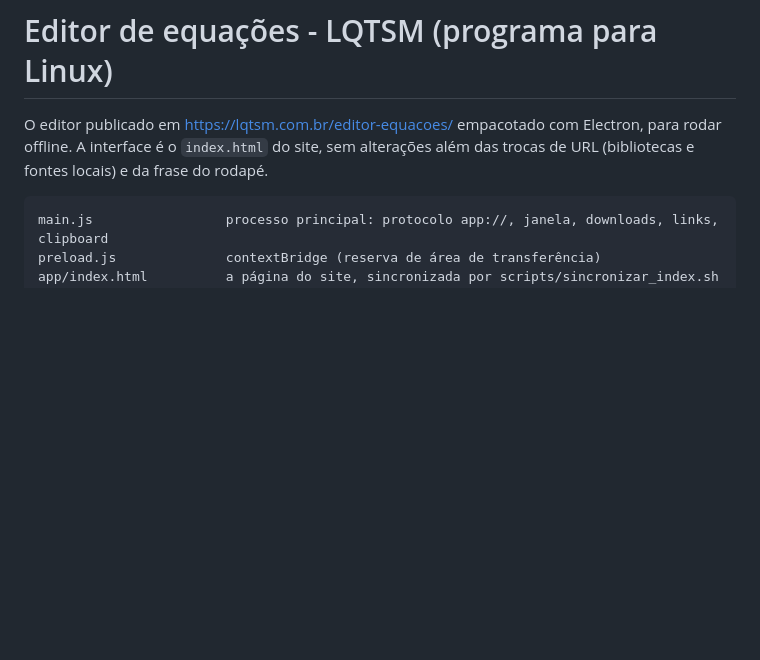
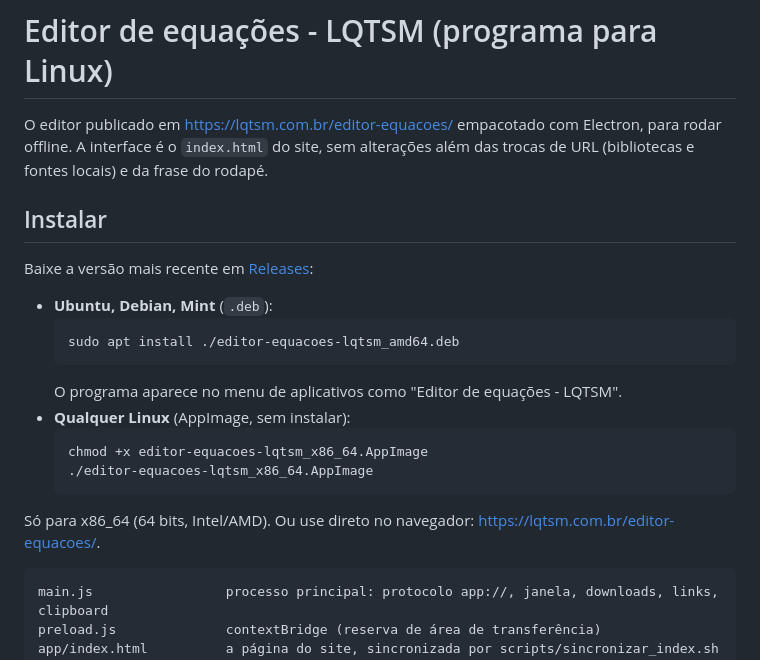
Before and after one commit to lqtsm/editor-equacoes, a Markdown page: README.md, the part around the change. Drawn GitHub-style; blank space fills up the shorter version.

Commit message:
README: como instalar (.deb e AppImage das Releases)
Co-Authored-By: Claude Opus 5.5 <noreply@anthropic.com>

````diff
--- a/README.md
+++ b/README.md
@@ -3,6 +3,24 @@
 O editor publicado em <https://lqtsm.com.br/editor-equacoes/> empacotado com Electron,
 para rodar offline. A interface é o `index.html` do site, sem alterações além das
 trocas de URL (bibliotecas e fontes locais) e da frase do rodapé.
+
+## Instalar
+
+Baixe a versão mais recente em [Releases](https://github.com/lqtsm/editor-equacoes/releases/latest):
+
+- **Ubuntu, Debian, Mint** (`.deb`):
+  ```bash
+  sudo apt install ./editor-equacoes-lqtsm_amd64.deb
+  ```
+  O programa aparece no menu de aplicativos como "Editor de equações - LQTSM".
+- **Qualquer Linux** (AppImage, sem instalar):
+  ```bash
+  chmod +x editor-equacoes-lqtsm_x86_64.AppImage
+  ./editor-equacoes-lqtsm_x86_64.AppImage
+  ```
+
+Só para x86_64 (64 bits, Intel/AMD). Ou use direto no navegador:
+<https://lqtsm.com.br/editor-equacoes/>.
 
 ```
 main.js                 processo principal: protocolo app://, janela, downloads, links, clipboard
````
